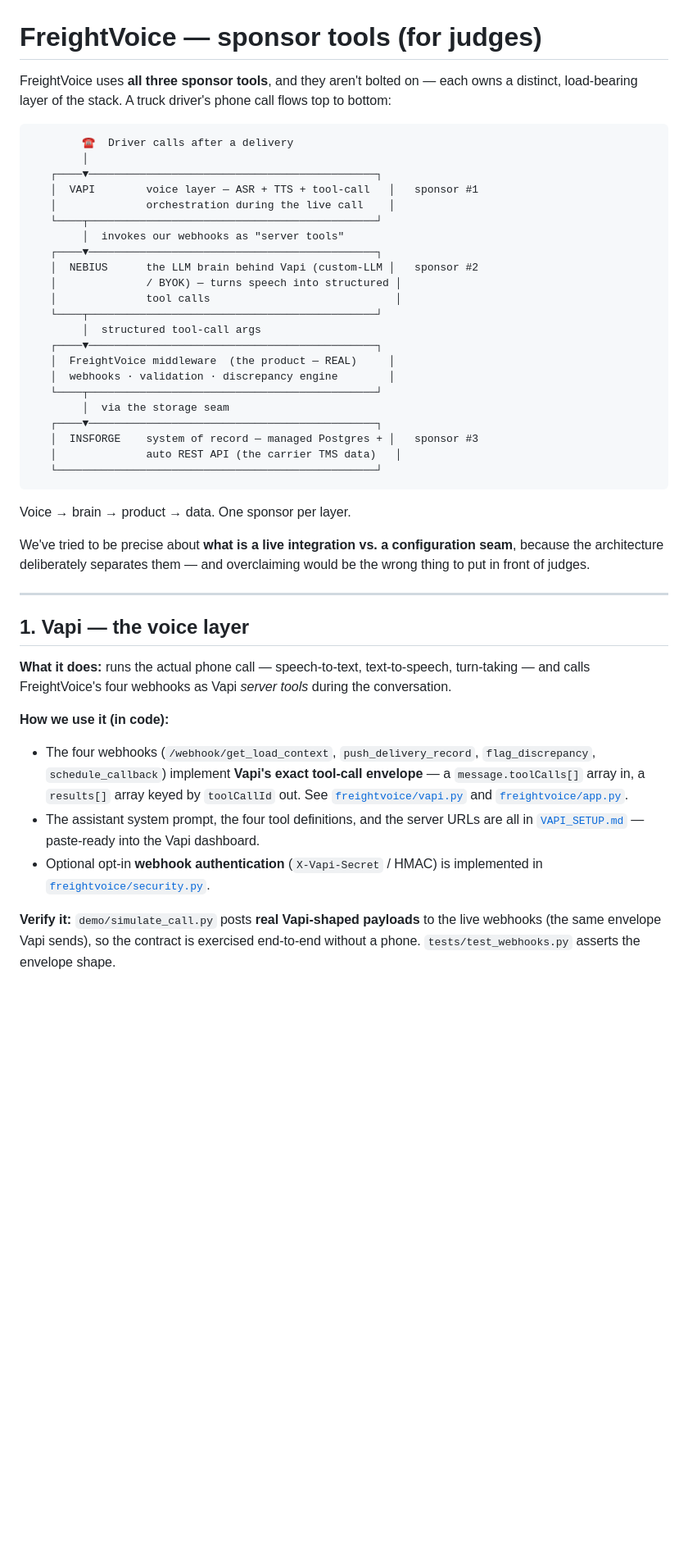
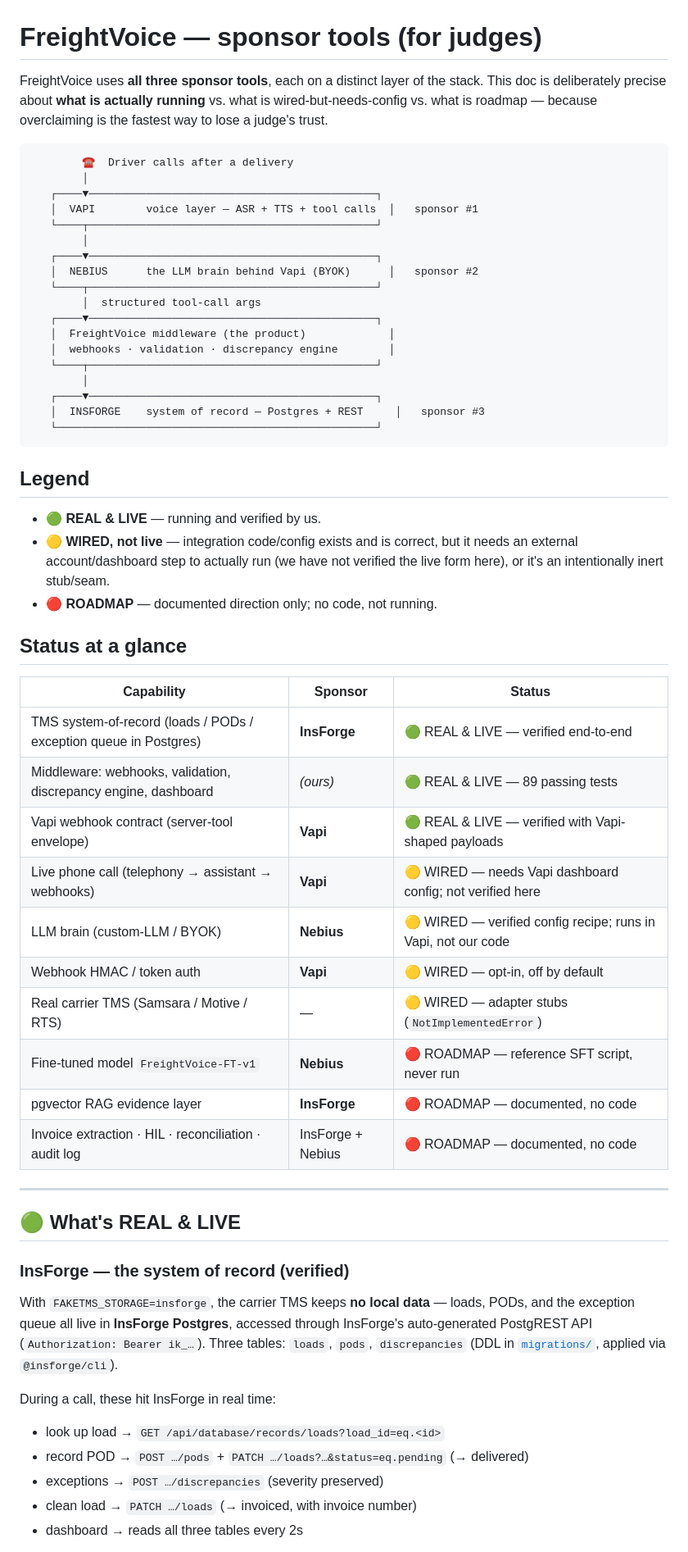
Before and after one commit to indy-viberr/FreightVoice, a Markdown page: docs/SPONSORS.md, the part around one of its changes. Shown at 82% size. Drawn GitHub-style; blank space fills up the shorter version.

````diff
--- a/docs/SPONSORS.md
+++ b/docs/SPONSORS.md
@@ -1,61 +1,70 @@
 # FreightVoice — sponsor tools (for judges)
 
-FreightVoice uses **all three sponsor tools**, and they aren't bolted on — each
-owns a distinct, load-bearing layer of the stack. A truck driver's phone call
-flows top to bottom:
+FreightVoice uses **all three sponsor tools**, each on a distinct layer of the
+stack. This doc is deliberately precise about **what is actually running** vs.
+what is wired-but-needs-config vs. what is roadmap — because overclaiming is the
+fastest way to lose a judge's trust.
 
 ```
         ☎  Driver calls after a delivery
         │
    ┌────▼─────────────────────────────────────────────┐
-   │  VAPI        voice layer — ASR + TTS + tool-call   │   sponsor #1
-   │              orchestration during the live call    │
+   │  VAPI        voice layer — ASR + TTS + tool calls  │   sponsor #1
    └────┬─────────────────────────────────────────────┘
-        │  invokes our webhooks as "server tools"
+        │
    ┌────▼─────────────────────────────────────────────┐
-   │  NEBIUS      the LLM brain behind Vapi (custom-LLM │   sponsor #2
-   │              / BYOK) — turns speech into structured │
-   │              tool calls                             │
+   │  NEBIUS      the LLM brain behind Vapi (BYOK)      │   sponsor #2
    └────┬─────────────────────────────────────────────┘
         │  structured tool-call args
    ┌────▼─────────────────────────────────────────────┐
-   │  FreightVoice middleware  (the product — REAL)     │
+   │  FreightVoice middleware (the product)             │
    │  webhooks · validation · discrepancy engine        │
    └────┬─────────────────────────────────────────────┘
-        │  via the storage seam
+        │
    ┌────▼─────────────────────────────────────────────┐
-   │  INSFORGE    system of record — managed Postgres + │   sponsor #3
-   │              auto REST API (the carrier TMS data)   │
+   │  INSFORGE    system of record — Postgres + REST     │   sponsor #3
    └──────────────────────────────────────────────────┘
 ```
 
-Voice → brain → product → data. One sponsor per layer.
+## Legend
 
-We've tried to be precise about **what is a live integration vs. a configuration
-seam**, because the architecture deliberately separates them — and overclaiming
-would be the wrong thing to put in front of judges.
+- 🟢 **REAL & LIVE** — running and verified by us.
+- 🟡 **WIRED, not live** — integration code/config exists and is correct, but it
+  needs an external account/dashboard step to actually run (we have not verified
+  the live form here), or it's an intentionally inert stub/seam.
+- 🔴 **ROADMAP** — documented direction only; no code, not running.
+
+## Status at a glance
+
+| Capability | Sponsor | Status |
+|---|---|---|
+| TMS system-of-record (loads / PODs / exception queue in Postgres) | **InsForge** | 🟢 REAL & LIVE — verified end-to-end |
+| Middleware: webhooks, validation, discrepancy engine, dashboard | *(ours)* | 🟢 REAL & LIVE — 89 passing tests |
+| Vapi webhook contract (server-tool envelope) | **Vapi** | 🟢 REAL & LIVE — verified with Vapi-shaped payloads |
+| Live phone call (telephony → assistant → webhooks) | **Vapi** | 🟡 WIRED — needs Vapi dashboard config; not verified here |
+| LLM brain (custom-LLM / BYOK) | **Nebius** | 🟡 WIRED — verified config recipe; runs in Vapi, not our code |
+| Webhook HMAC / token auth | **Vapi** | 🟡 WIRED — opt-in, off by default |
+| Real carrier TMS (Samsara / Motive / RTS) | — | 🟡 WIRED — adapter stubs (`NotImplementedError`) |
+| Fine-tuned model `FreightVoice-FT-v1` | **Nebius** | 🔴 ROADMAP — reference SFT script, never run |
+| pgvector RAG evidence layer | **InsForge** | 🔴 ROADMAP — documented, no code |
+| Invoice extraction · HIL · reconciliation · audit log | InsForge + Nebius | 🔴 ROADMAP — documented, no code |
 
 ---
 
-## 1. Vapi — the voice layer
+## 🟢 What's REAL & LIVE
 
-**What it does:** runs the actual phone call — speech-to-text, text-to-speech,
-turn-taking — and calls FreightVoice's four webhooks as Vapi *server tools*
-during the conversation.
+### InsForge — the system of record (verified)
 
-**How we use it (in code):**
-- The four webhooks (`/webhook/get_load_context`, `push_delivery_record`,
-  `flag_discrepancy`, `schedule_callback`) implement **Vapi's exact tool-call
-  envelope** — a `message.toolCalls[]` array in, a `results[]` array keyed by
-  `toolCallId` out. See [`freightvoice/vapi.py`](../freightvoice/vapi.py) and
-  [`freightvoice/app.py`](../freightvoice/app.py).
-- The assistant system prompt, the four tool definitions, and the server URLs
-  are all in [`VAPI_SETUP.md`](VAPI_SETUP.md) — paste-ready into the Vapi
-  dashboard.
-- Optional opt-in **webhook authentication** (`X-Vapi-Secret` / HMAC) is
-  implemented in [`freightvoice/security.py`](../freightvoice/security.py).
+With `FAKETMS_STORAGE=insforge`, the carrier TMS keeps **no local data** — loads,
+PODs, and the exception queue all live in **InsForge Postgres**, accessed through
+InsForge's auto-generated PostgREST API (`Authorization: Bearer ik_…`). Three
+tables: `loads`, `pods`, `discrepancies` (DDL in
+[`migrations/`](../migrations/), applied via `@insforge/cli`).
 
-**Verify it:** `demo/simulate_call.py` posts **real Vapi-shaped payloads** to the
-live webhooks (the same envelope Vapi sends), so the contract is exercised
-end-to-end without a phone. `tests/test_webhooks.py` asserts the envelope shape.
+During a call, these hit InsForge in real time:
+- look up load → `GET /api/database/records/loads?load_id=eq.<id>`
+- record POD → `POST …/pods` + `PATCH …/loads?…&status=eq.pending` (→ delivered)
+- exceptions → `POST …/discrepancies` (severity preserved)
+- clean load → `PATCH …/loads` (→ invoiced, with invoice number)
+- dashboard → reads all three tables every 2s
 
````
Also changed, not shown: other parts of docs/SPONSORS.md (+81 -108 lines).
